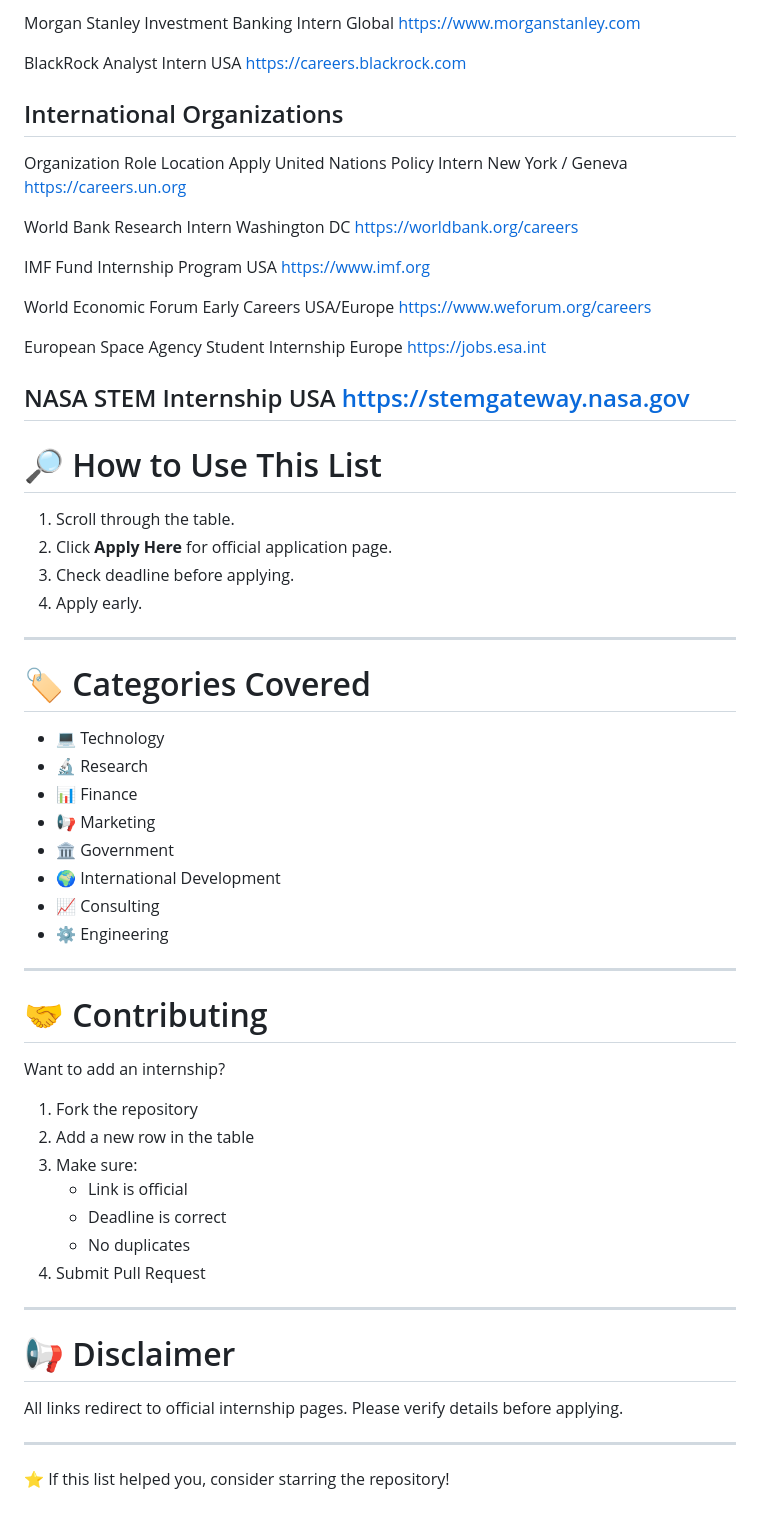
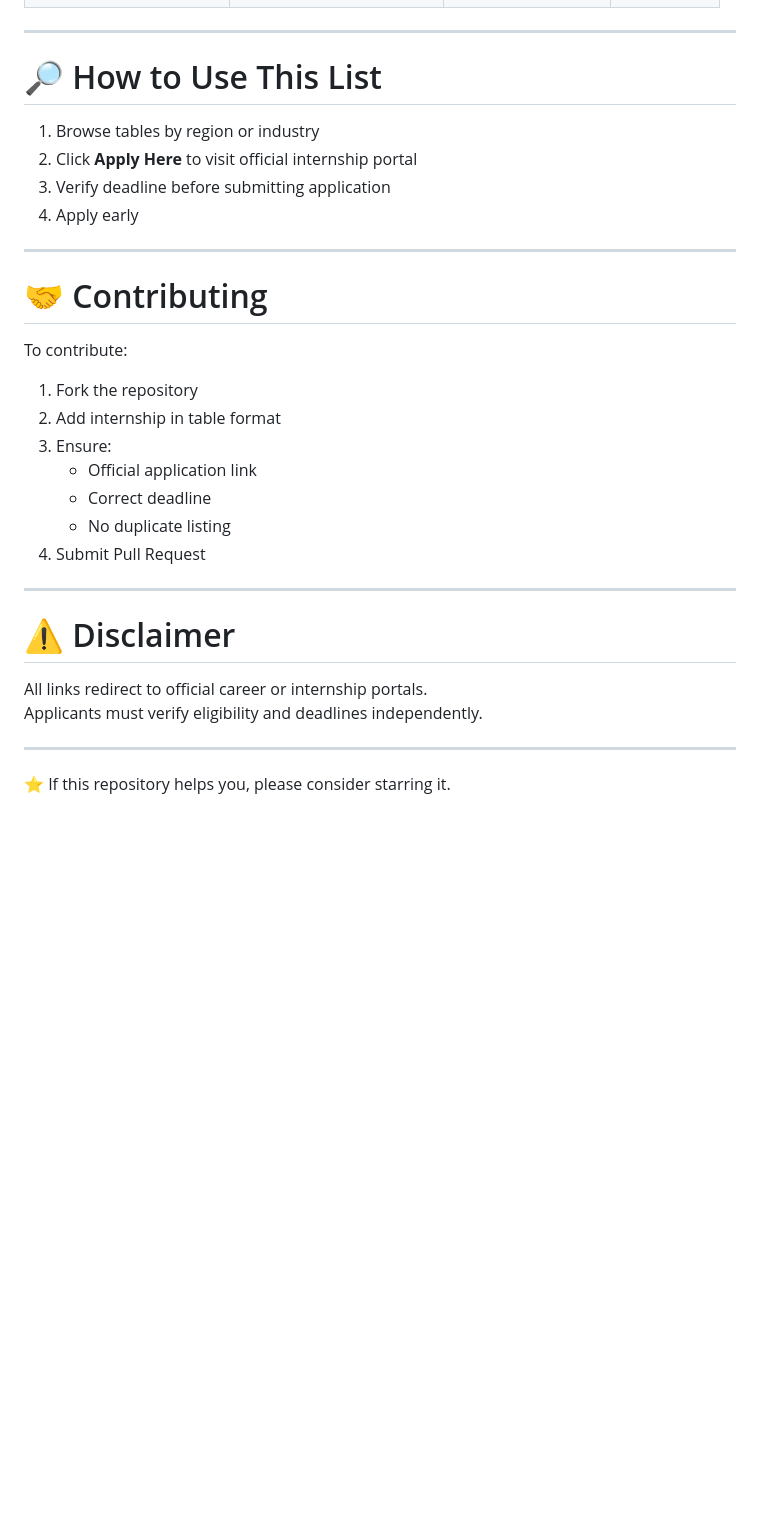
Before and after one commit to hemant2ai/Internships-Opportunity-2026, a Markdown page: README.md, the part around one of its changes. Drawn GitHub-style; blank space fills up the shorter version.

```diff
--- a/README.md
+++ b/README.md
@@ -91,63 +98,33 @@ JPMorgan Chase	Analyst Intern	USA	https://careers.jpmorgan.com
-Morgan Stanley	Investment Banking Intern	Global	https://www.morganstanley.com
-
-BlackRock	Analyst Intern	USA	https://careers.blackrock.com
-
-## International Organizations
-Organization	Role	Location	Apply
-United Nations	Policy Intern	New York / Geneva	https://careers.un.org
-
-World Bank	Research Intern	Washington DC	https://worldbank.org/careers
-
-IMF	Fund Internship Program	USA	https://www.imf.org
-
-World Economic Forum	Early Careers	USA/Europe	https://www.weforum.org/careers
-
-European Space Agency	Student Internship	Europe	https://jobs.esa.int
-
-NASA	STEM Internship	USA	https://stemgateway.nasa.gov
 ---
 
 # 🔎 How to Use This List
 
-1. Scroll through the table.
-2. Click **Apply Here** for official application page.
-3. Check deadline before applying.
-4. Apply early.
-
----
-
-# 🏷 Categories Covered
-
-- 💻 Technology
-- 🔬 Research
-- 📊 Finance
-- 📢 Marketing
-- 🏛 Government
-- 🌍 International Development
-- 📈 Consulting
-- ⚙ Engineering
+1. Browse tables by region or industry
+2. Click **Apply Here** to visit official internship portal
+3. Verify deadline before submitting application
+4. Apply early
 
 ---
 
 # 🤝 Contributing
 
-Want to add an internship?
+To contribute:
 
 1. Fork the repository
-2. Add a new row in the table
-3. Make sure:
-   - Link is official
-   - Deadline is correct
-   - No duplicates
+2. Add internship in table format
+3. Ensure:
+   - Official application link
+   - Correct deadline
+   - No duplicate listing
 4. Submit Pull Request
 
 ---
 
-# 📢 Disclaimer
+# ⚠ Disclaimer
 
-All links redirect to official internship pages.
-Please verify details before applying.
+All links redirect to official career or internship portals.
+Applicants must verify eligibility and deadlines independently.
 
 ---
 
-⭐ If this list helped you, consider starring the repository!
+⭐ If this repository helps you, please consider starring it.
```
Also changed, not shown: other parts of README.md (+71 -64 lines).
